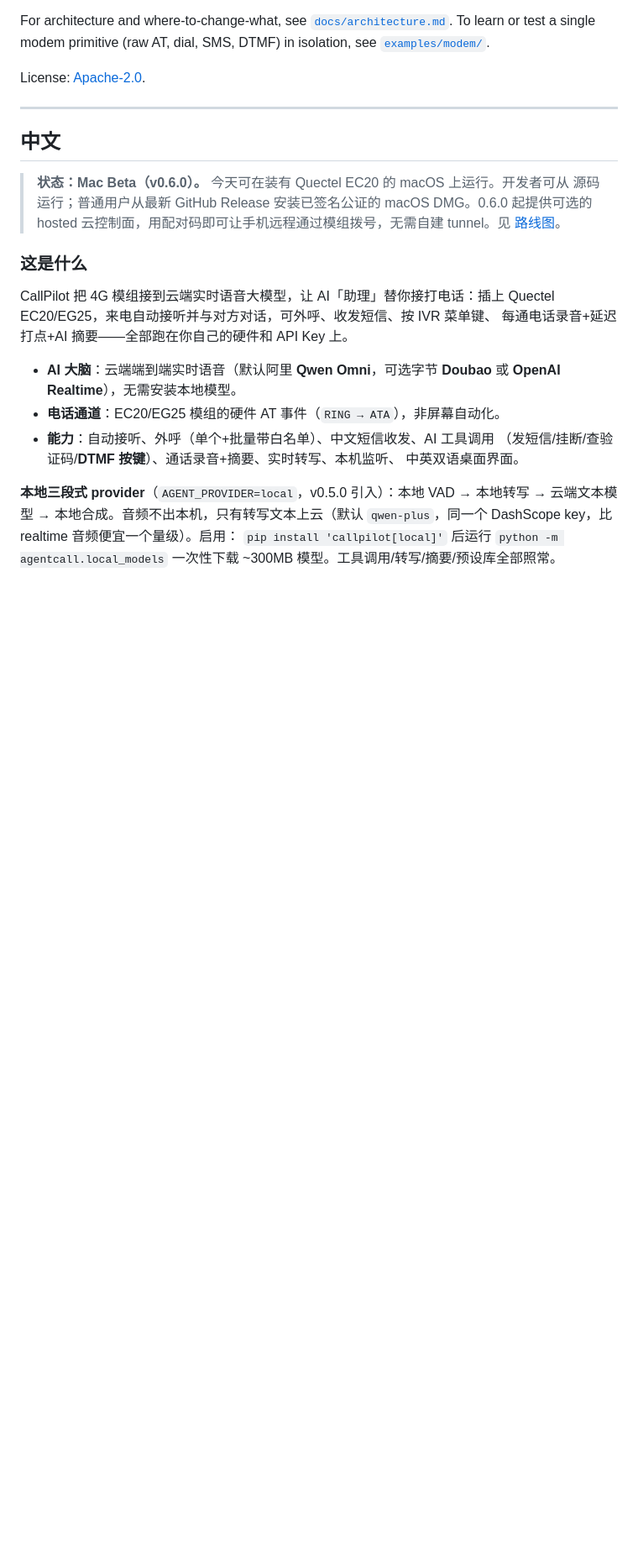
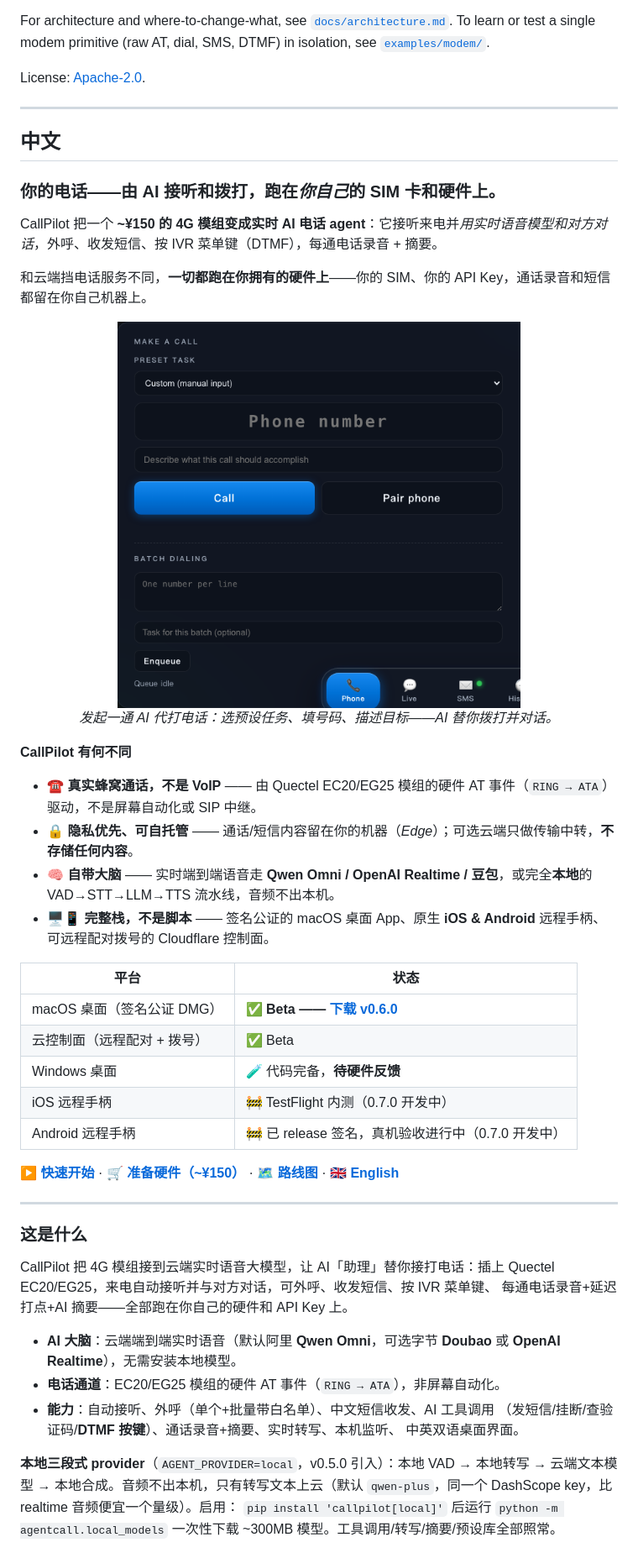
Before and after one commit to tianye1999/callpilot, a Markdown page: README.md, the part around one of its changes. Shown at 84% size. Rendered like a GitHub page; pictures changed too: docs/screenshots/dashboard-dial.png (added); blank space fills up the shorter version.

```diff
--- a/README.md
+++ b/README.md
@@ -332,10 +350,36 @@ License: [Apache-2.0](LICENSE).
 
 ## 中文
 
-> **状态：Mac Beta（v0.6.0）。** 今天可在装有 Quectel EC20 的 macOS 上运行。开发者可从
-> 源码运行；普通用户从最新 GitHub Release 安装已签名公证的 macOS DMG。0.6.0 起提供可选的
-> hosted 云控制面，用配对码即可让手机远程通过模组拨号，无需自建 tunnel。见
-> [路线图](docs/roadmap.md)。
+### 你的电话——由 AI 接听和拨打，跑在*你自己*的 SIM 卡和硬件上。
+
+CallPilot 把一个 **~¥150 的 4G 模组变成实时 AI 电话 agent**：它接听来电并*用实时语音模型和对方对话*，外呼、收发短信、按 IVR 菜单键（DTMF），每通电话录音 + 摘要。
+
+和云端挡电话服务不同，**一切都跑在你拥有的硬件上**——你的 SIM、你的 API Key，通话录音和短信都留在你自己机器上。
+
+<p align="center">
+  <img src="docs/screenshots/dashboard-dial.png" alt="CallPilot 拨号界面" width="480">
+  <br>
+  <em>发起一通 AI 代打电话：选预设任务、填号码、描述目标——AI 替你拨打并对话。</em>
+</p>
+
+**CallPilot 有何不同**
+
+- ☎️ **真实蜂窝通话，不是 VoIP** —— 由 Quectel EC20/EG25 模组的硬件 AT 事件（`RING → ATA`）驱动，不是屏幕自动化或 SIP 中继。
+- 🔒 **隐私优先、可自托管** —— 通话/短信内容留在你的机器（*Edge*）；可选云端只做传输中转，**不存储任何内容**。
+- 🧠 **自带大脑** —— 实时端到端语音走 **Qwen Omni / OpenAI Realtime / 豆包**，或完全**本地**的 VAD→STT→LLM→TTS 流水线，音频不出本机。
+- 🖥️📱 **完整栈，不是脚本** —— 签名公证的 macOS 桌面 App、原生 **iOS & Android** 远程手柄、可远程配对拨号的 Cloudflare 控制面。
+
+| 平台 | 状态 |
+|---|---|
+| macOS 桌面（签名公证 DMG） | ✅ **Beta —— [下载 v0.6.0](https://github.com/tianye1999/callpilot/releases/latest)** |
+| 云控制面（远程配对 + 拨号） | ✅ Beta |
+| Windows 桌面 | 🧪 代码完备，**待硬件反馈** |
+| iOS 远程手柄 | 🚧 TestFlight 内测（0.7.0 开发中） |
+| Android 远程手柄 | 🚧 已 release 签名，真机验收进行中（0.7.0 开发中） |
+
+**[▶ 快速开始](#开发者路径macos-源码运行)** · **[🛒 准备硬件（~¥150）](#硬件准备)** · **[🗺 路线图](docs/roadmap.md)** · **[🇬🇧 English](#english)**
+
+---
 
 ### 这是什么
 
```
Also changed, not shown: other parts of README.md (+32 -14 lines), CONTRIBUTING.md (added, +51 -0 lines).
